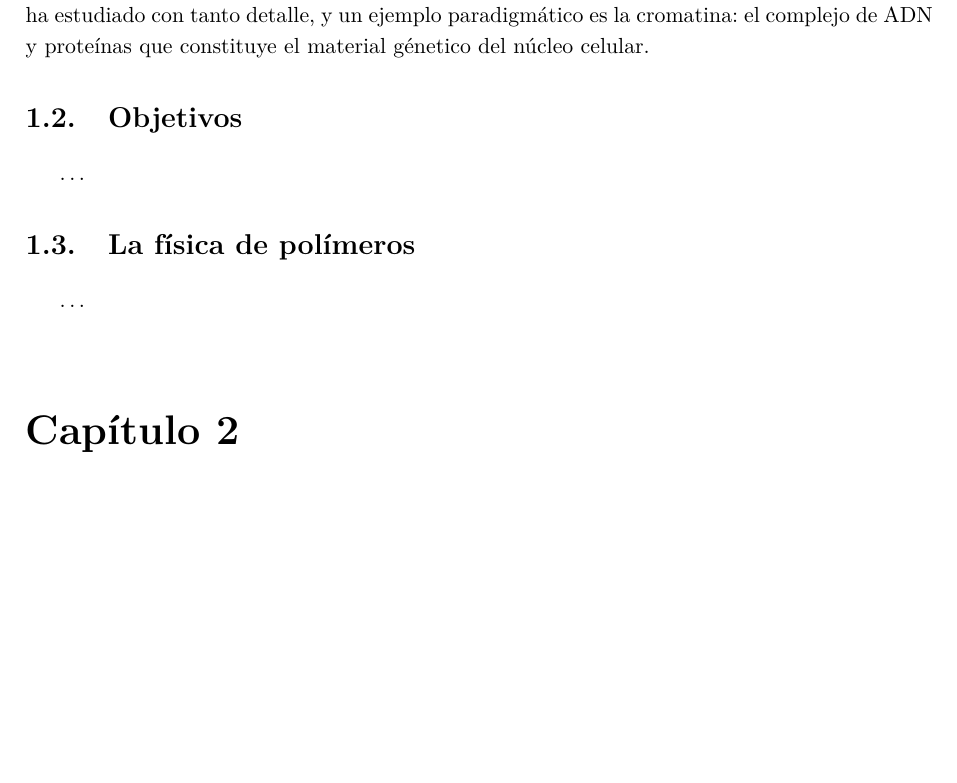
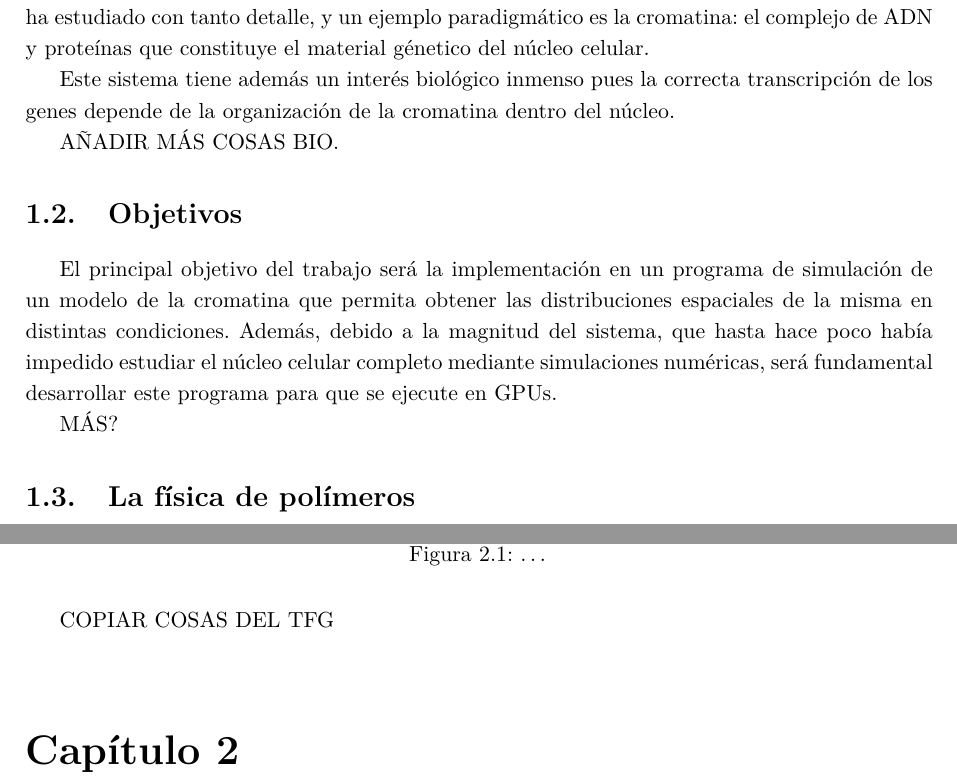
Before and after one commit to Marco-Mendivil-Carboni/TFM, a LaTeX document (Report/Report.tex, which reads Report/Chapters/Introduction.tex): part of page 5 of 9 before the commit and two parts of pages 5 and 6 of 9 after it, the two joined at a grey line, cut so that both start at the same text, the shorter picture padded with empty space. Compiled offline with pdfLaTeX.

Commit message:
Continue writing introduction.

```diff
--- a/Report/Chapters/Introduction.tex
+++ b/Report/Chapters/Introduction.tex
@@ -7,10 +7,18 @@
 
 En el último siglo se ha tendido a diseccionar los sistemas biológicos en sus partes constituyentes más simples para facilitar su entendimiento, de forma similar a como se ha hecho en física. Esta estrategia reduccionista ha sido muy exitosa: ha impulsado el desarrollo de la biología molecular y su resultado más célebre, el descubrimiento de la estructura del ADN, ha sido fundamental para alcanzar la comprensión actual de los mecanismos de la vida. Pero ahora son cada vez más patentes las limitaciones de esta forma de estudiar los seres vivos y, de nuevo como en la física, se está empezando a poner el foco en la complejidad de estos sistemas para intentar comprender sus propiedades emergentes. Esto quiere decir empezar a estudiar las estructuras que se forman de la unión de esas moléculas más pequeñas cuyo comportamiento individual se ha estudiado con tanto detalle, y un ejemplo paradigmático es la cromatina: el complejo de ADN y proteínas que constituye el material génetico del núcleo celular.
 
+Este sistema tiene además un interés biológico inmenso pues la correcta transcripción de los genes depende de la organización de la cromatina dentro del núcleo.
+
+AÑADIR MÁS COSAS BIO.
+
 \section{Objetivos}
 
-\dots
+El principal objetivo del trabajo será la implementación en un programa de simulación de un modelo de la cromatina que permita obtener las distribuciones espaciales de la misma en distintas condiciones. Además, debido a la magnitud del sistema, que hasta hace poco había impedido estudiar el núcleo celular completo mediante simulaciones numéricas, será fundamental desarrollar este programa para que se ejecute en GPUs.
+
+MÁS?
 
 \section{La física de polímeros}
 
-\dots
+La cromatina es ante todo un polímero y es indispensable hacer una breve introducción a la física de estas macromoléculas antes de adentrarnos en el problema de la cromatina.
+
+COPIAR COSAS DEL TFG
```
Also changed, not shown: 1 other file.
